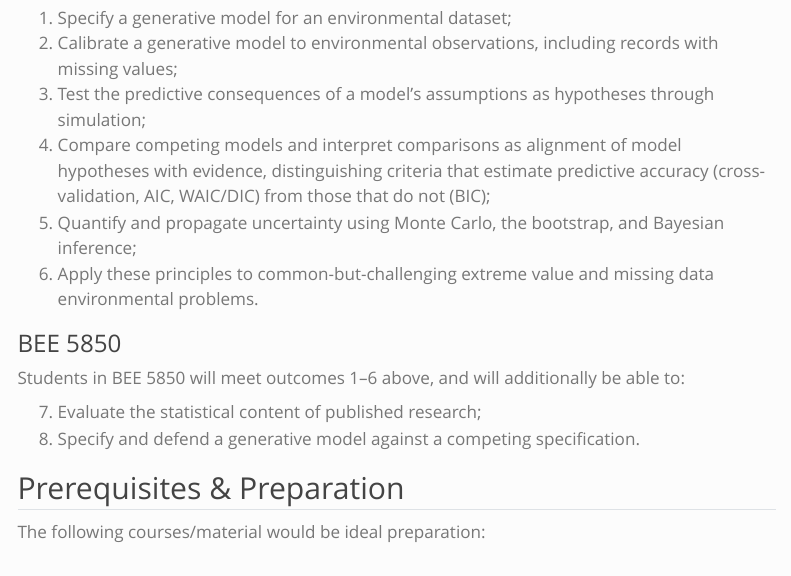
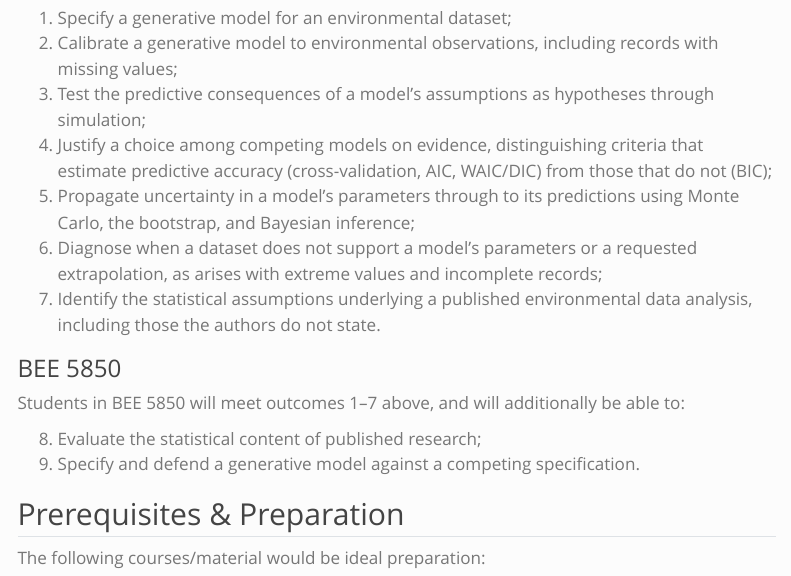
Before and after one commit to bee-envdata-cornell/spring2027, a Quarto document (syllabus.qmd): the page in a window 1100 px wide, from 1580 px down. Rendered offline with R 4.5, knitr and Pandoc in place of Quarto, with nearby package versions; menus at the side of the page are left out.

Commit message:
Rewrite outcomes 4-6; add a reading outcome for 4850
Applies the Bloom's-taxonomy reference to the outcomes that had known
defects:

- 4 "Compare ... and interpret ..." had two verbs; only the first would be
  assessed. The capability is the defended decision, so: "Justify a choice
  among competing models on evidence".
- 5 "Quantify and propagate" had two verbs, inherited from SP26.
  Propagation presupposes quantification, so one verb carries both.
- 6 "Apply these principles to ..." was a scope statement rather than a
  capability -- "these principles" pointed back at 1-5. Replaced with
  "Diagnose when a dataset does not support a model's parameters or a
  requested extrapolation", which is what extremes and missing data teach.

Adds outcome 7, identifying the statistical assumptions underlying a
published analysis. Readings carry 10% of the grade and previously reached
no 4850 outcome. It sits at Understand/Analyze, below 5850's Evaluate-level
referee outcome, so the two sections form a level ladder on the same object
rather than differing by length.

4850 is now seven outcomes; the 5850 additions renumber to 8 and 9.

Co-Authored-By: Claude Opus 5 (1M context) <noreply@anthropic.com>

```diff
--- a/syllabus.qmd
+++ b/syllabus.qmd
@@ -102,16 +102,17 @@ After completing this class, students will be able to:
 1. Specify a generative model for an environmental dataset;
 2. Calibrate a generative model to environmental observations, including records with missing values;
 3. Test the predictive consequences of a model's assumptions as hypotheses through simulation;
-4. Compare competing models and interpret comparisons as alignment of model hypotheses with evidence, distinguishing criteria that estimate predictive accuracy (cross-validation, AIC, WAIC/DIC) from those that do not (BIC);
-5. Quantify and propagate uncertainty using Monte Carlo, the bootstrap, and Bayesian inference;
-6. Apply these principles to common-but-challenging extreme value and missing data environmental problems.
+4. Justify a choice among competing models on evidence, distinguishing criteria that estimate predictive accuracy (cross-validation, AIC, WAIC/DIC) from those that do not (BIC);
+5. Propagate uncertainty in a model's parameters through to its predictions using Monte Carlo, the bootstrap, and Bayesian inference;
+6. Diagnose when a dataset does not support a model's parameters or a requested extrapolation, as arises with extreme values and incomplete records;
+7. Identify the statistical assumptions underlying a published environmental data analysis, including those the authors do not state.
 
 ### BEE 5850
 
-Students in BEE 5850 will meet outcomes 1--6 above, and will additionally be able to:
+Students in BEE 5850 will meet outcomes 1--7 above, and will additionally be able to:
 
-7. Evaluate the statistical content of published research;
-8. Specify and defend a generative model against a competing specification.
+8. Evaluate the statistical content of published research;
+9. Specify and defend a generative model against a competing specification.
 
 
 ## Prerequisites & Preparation
```
